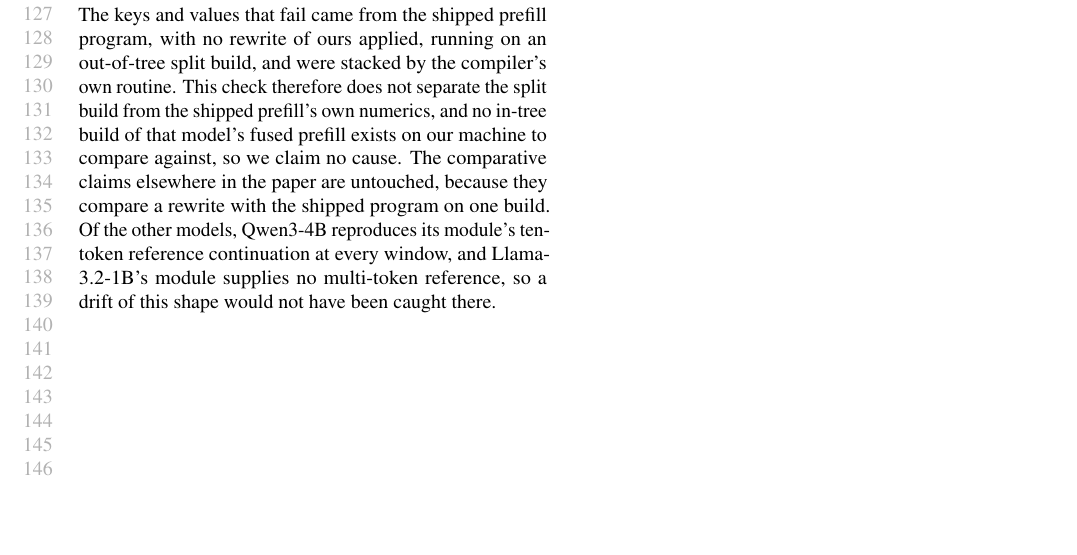
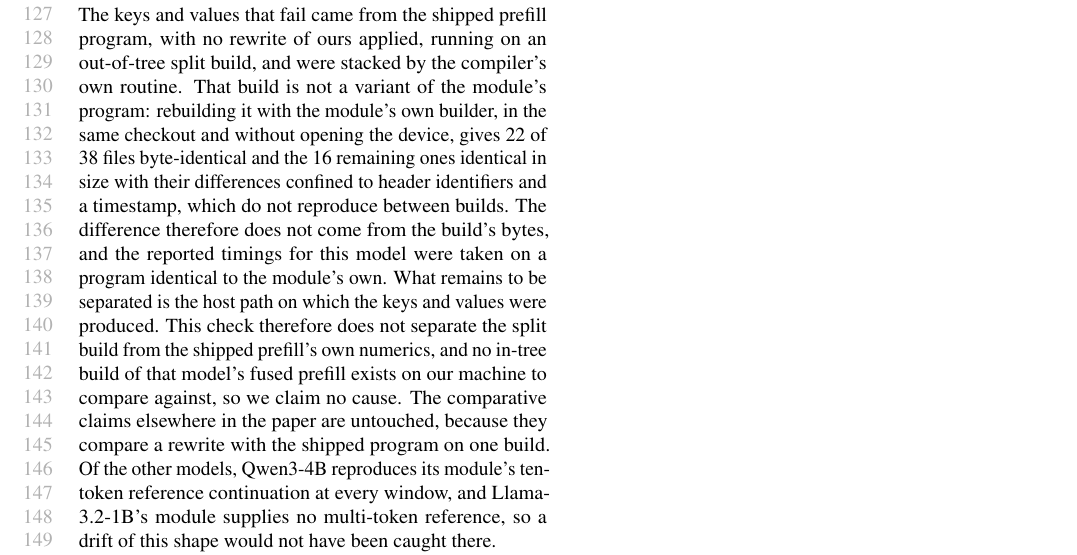
Before and after one commit to jskimko/aie-cosched, a LaTeX document (paper/appendix.tex): part of page 3 of 3, cut so that both start at the same text, the shorter picture padded with empty space. Compiled offline with pdfLaTeX.

Commit message:
appendix: the split build is byte-identical to the module's own program, so the Gemma difference is not in the build's bytes and the reported timings are on the module's program

```diff
--- a/paper/appendix.tex
+++ b/paper/appendix.tex
@@ -194,7 +194,12 @@ differs from its own forward by up to 3.0\% on keys and 7.5\% on values without
 distinguishes this case is that the larger difference fell on a near tie.
 
 The keys and values that fail came from the shipped prefill program, with no rewrite of ours applied, running on an
-out-of-tree split build, and were stacked by the compiler's own routine. This check therefore does not separate the
+out-of-tree split build, and were stacked by the compiler's own routine. That build is not a variant of the module's program: rebuilding it with the
+module's own builder, in the same checkout and without opening the device, gives 22 of 38 files byte-identical and
+the 16 remaining ones identical in size with their differences confined to header identifiers and a timestamp, which
+do not reproduce between builds. The difference therefore does not come from the build's bytes, and the reported
+timings for this model were taken on a program identical to the module's own. What remains to be separated is the
+host path on which the keys and values were produced. This check therefore does not separate the
 split build from the shipped prefill's own numerics, and no in-tree build of that model's fused prefill exists on our
 machine to compare against, so we claim no cause. The comparative claims elsewhere in the paper are untouched, because
 they compare a rewrite with the shipped program on one build. Of the other models, Qwen3-4B reproduces its module's
```
